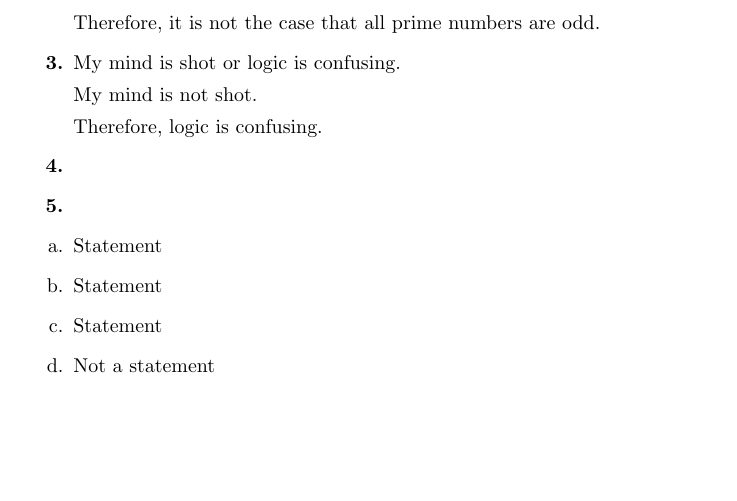
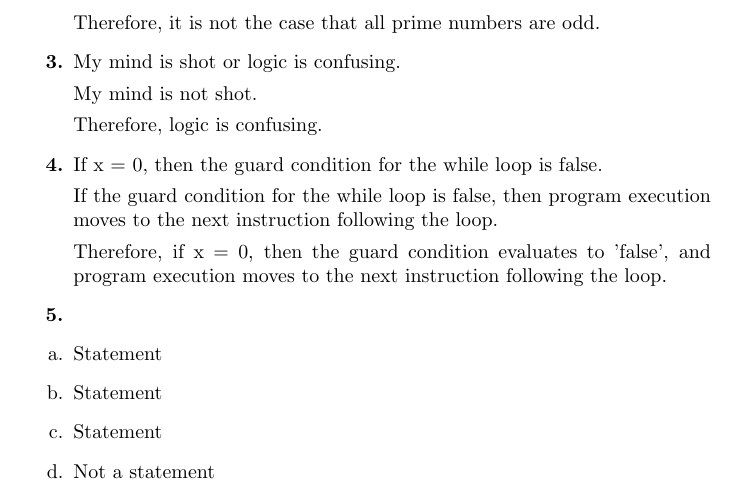
Before and after one commit to bosnianbyte/epp-discrete-math-solutions, a LaTeX document (chapter_1/1_1.tex): part of page 1 of 8, cut so that both start at the same text, the shorter picture padded with empty space. Compiled offline with pdfLaTeX.

Commit message:
Update 1_1.tex

```diff
--- a/chapter_1/1_1.tex
+++ b/chapter_1/1_1.tex
@@ -33,7 +33,11 @@ My mind is not shot.
 
 Therefore, logic is confusing.
 \item % Solution to problem 4
+If x = 0, then the guard condition for the while loop is false.
 
+If the guard condition for the while loop is false, then program execution moves to the next instruction following the loop.
+
+Therefore, if x = 0, then the guard condition evaluates to 'false', and program execution moves to the next instruction following the loop.
 \item % Solution to problem 5
 \item[a.] Statement
 \item[b.] Statement
```
